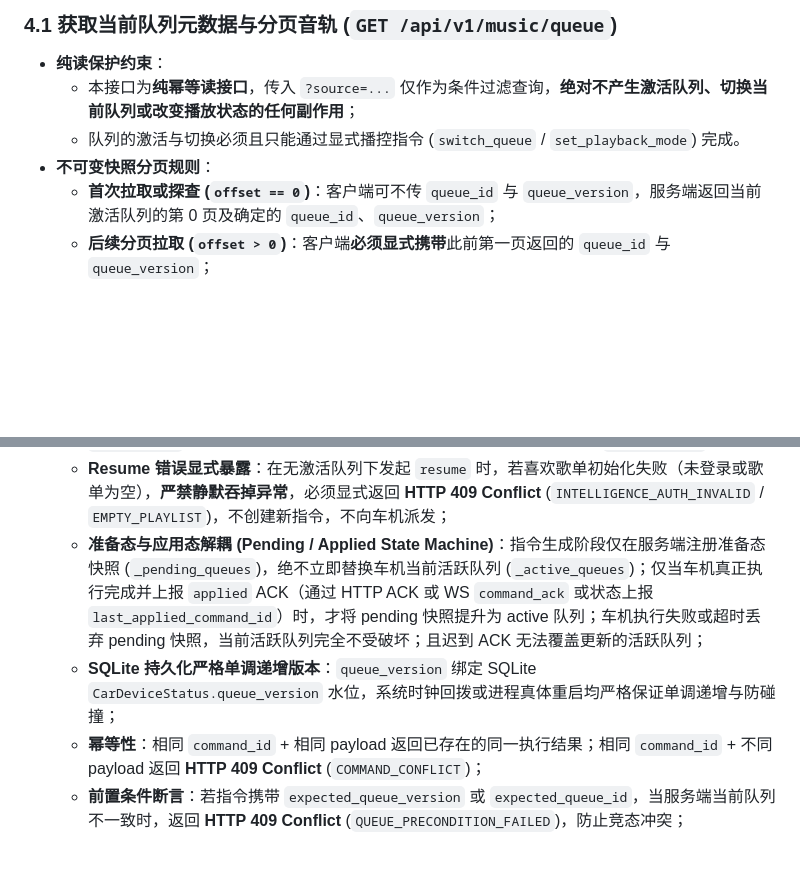
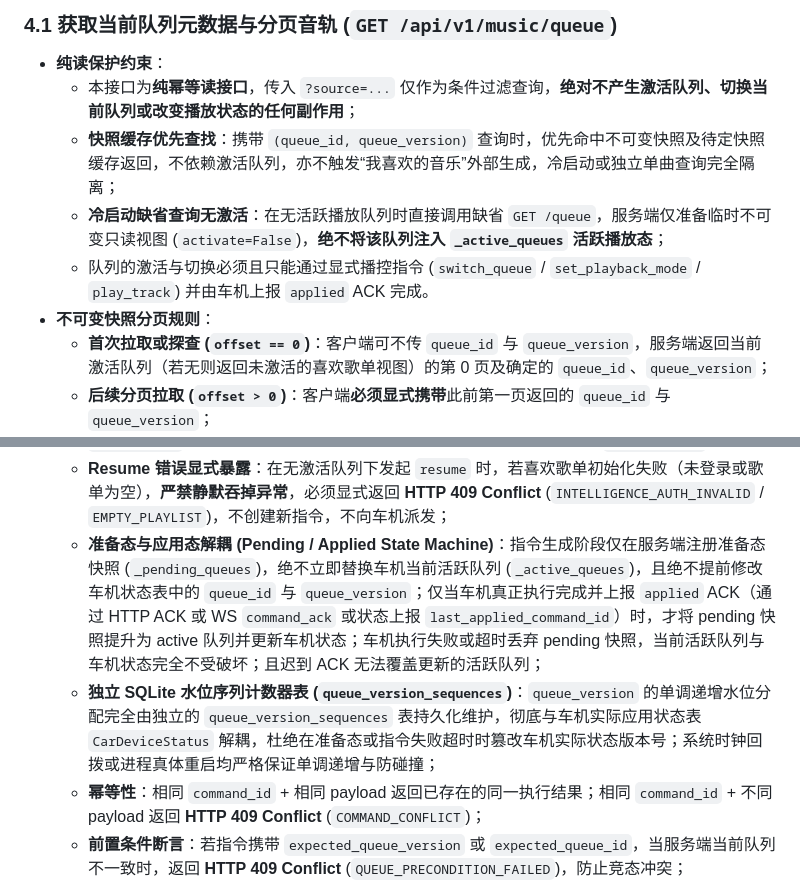
Before and after one commit to JamesXiaoMo/MyYaris, a Markdown page: docs/音乐播放队列与状态同步契约.md, 2 parts joined by grey strips. GitHub-like rendering; blank space fills up the shorter version.

Commit message:
docs(contract): document independent queue watermark table and side-effect-free GET queue

```diff
--- a/docs/音乐播放队列与状态同步契约.md
+++ b/docs/音乐播放队列与状态同步契约.md
@@ -155,9 +155,11 @@
 
 - **纯读保护约束**：
   - 本接口为**纯幂等读接口**，传入 `?source=...` 仅作为条件过滤查询，**绝对不产生激活队列、切换当前队列或改变播放状态的任何副作用**；
-  - 队列的激活与切换必须且只能通过显式播控指令 (`switch_queue` / `set_playback_mode`) 完成。
+  - **快照缓存优先查找**：携带 `(queue_id, queue_version)` 查询时，优先命中不可变快照及待定快照缓存返回，不依赖激活队列，亦不触发“我喜欢的音乐”外部生成，冷启动或独立单曲查询完全隔离；
+  - **冷启动缺省查询无激活**：在无活跃播放队列时直接调用缺省 `GET /queue`，服务端仅准备临时不可变只读视图 (`activate=False`)，**绝不将该队列注入 `_active_queues` 活跃播放态**；
+  - 队列的激活与切换必须且只能通过显式播控指令 (`switch_queue` / `set_playback_mode` / `play_track`) 并由车机上报 `applied` ACK 完成。
 - **不可变快照分页规则**：
-  - **首次拉取或探查 (`offset == 0`)**：客户端可不传 `queue_id` 与 `queue_version`，服务端返回当前激活队列的第 0 页及确定的 `queue_id`、`queue_version`；
+  - **首次拉取或探查 (`offset == 0`)**：客户端可不传 `queue_id` 与 `queue_version`，服务端返回当前激活队列（若无则返回未激活的喜欢歌单视图）的第 0 页及确定的 `queue_id`、`queue_version`；
   - **后续分页拉取 (`offset > 0`)**：客户端**必须显式携带**此前第一页返回的 `queue_id` 与 `queue_version`；
   - **版本冲突拦截**：若传入的 `queue_version` 与服务端当前不符，服务端立即返回 **HTTP 409 Conflict (`QUEUE_VERSION_CONFLICT`)**；车机收到 409 后丢弃脏分页，进行有界重拉（最多重试 3 次），严禁拼接混合不同版本的音轨页。
 
@@ -213,8 +215,8 @@
   - **Seek 参数归一化与校验**：接受 `seek_position_ms` / `seek_ms` / `position_ms`，多字段值冲突直接返回 **HTTP 422** (`SEEK_PARAMETER_CONFLICT`)，缺少跳转参数返回 **HTTP 422** (`SEEK_PARAMETER_REQUIRED`)，负数进度返回 **HTTP 422** (`INVALID_SEEK_POSITION`)；
   - **歌单成员播放保持**：执行 `play_track` 时，若指定曲目属于当前已激活队列（如在我喜欢的音乐或心动队列内），保持现有队列不变（维持 `source="netease_favorite"`），仅更新 `queue_index`；仅当点播非当前歌单曲目或显式请求单曲时，才准备临时 `single_track` 队列；
   - **Resume 错误显式暴露**：在无激活队列下发起 `resume` 时，若喜欢歌单初始化失败（未登录或歌单为空），**严禁静默吞掉异常**，必须显式返回 **HTTP 409 Conflict** (`INTELLIGENCE_AUTH_INVALID` / `EMPTY_PLAYLIST`)，不创建新指令，不向车机派发；
-  - **准备态与应用态解耦 (Pending / Applied State Machine)**：指令生成阶段仅在服务端注册准备态快照 (`_pending_queues`)，绝不立即替换车机当前活跃队列 (`_active_queues`)；仅当车机真正执行完成并上报 `applied` ACK（通过 HTTP ACK 或 WS `command_ack` 或状态上报 `last_applied_command_id`）时，才将 pending 快照提升为 active 队列；车机执行失败或超时丢弃 pending 快照，当前活跃队列完全不受破坏；且迟到 ACK 无法覆盖更新的活跃队列；
-  - **SQLite 持久化严格单调递增版本**：`queue_version` 绑定 SQLite `CarDeviceStatus.queue_version` 水位，系统时钟回拨或进程真体重启均严格保证单调递增与防碰撞；
+  - **准备态与应用态解耦 (Pending / Applied State Machine)**：指令生成阶段仅在服务端注册准备态快照 (`_pending_queues`)，绝不立即替换车机当前活跃队列 (`_active_queues`)，且绝不提前修改车机状态表中的 `queue_id` 与 `queue_version`；仅当车机真正执行完成并上报 `applied` ACK（通过 HTTP ACK 或 WS `command_ack` 或状态上报 `last_applied_command_id`）时，才将 pending 快照提升为 active 队列并更新车机状态；车机执行失败或超时丢弃 pending 快照，当前活跃队列与车机状态完全不受破坏；且迟到 ACK 无法覆盖更新的活跃队列；
+  - **独立 SQLite 水位序列计数器表 (`queue_version_sequences`)**：`queue_version` 的单调递增水位分配完全由独立的 `queue_version_sequences` 表持久化维护，彻底与车机实际应用状态表 `CarDeviceStatus` 解耦，杜绝在准备态或指令失败超时时篡改车机实际状态版本号；系统时钟回拨或进程真体重启均严格保证单调递增与防碰撞；
   - **幂等性**：相同 `command_id` + 相同 payload 返回已存在的同一执行结果；相同 `command_id` + 不同 payload 返回 **HTTP 409 Conflict** (`COMMAND_CONFLICT`)；
   - **前置条件断言**：若指令携带 `expected_queue_version` 或 `expected_queue_id`，当服务端当前队列不一致时，返回 **HTTP 409 Conflict** (`QUEUE_PRECONDITION_FAILED`)，防止竞态冲突；
   - **能力门禁**：若目标车机上报的 capabilities 中缺少 `queue_v2`，对于 `set_playback_mode` 或 `switch_queue` 指令直接返回 **HTTP 422** (`CAPABILITY_NOT_SUPPORTED`)，杜绝旧车机静默忽略导致假成功。
```
Also changed, not shown: docs/API-V2三端契约.md (+4 -4 lines).
